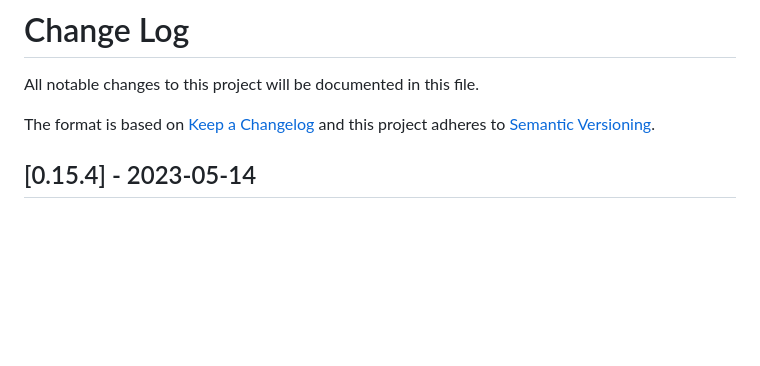
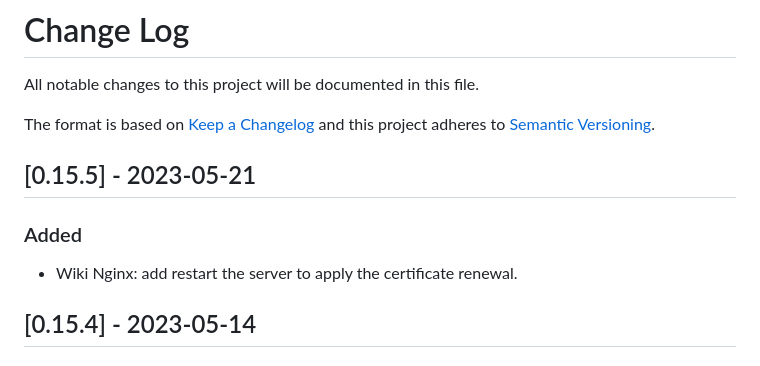
Before and after one commit to CarlosAMolina/cmoli.es, a Markdown page: CHANGELOG.md, the part around the change. Drawn GitHub-style; blank space fills up the shorter version.

Commit message:
Update wiki nginx

```diff
--- a/CHANGELOG.md
+++ b/CHANGELOG.md
@@ -4,6 +4,10 @@ All notable changes to this project will be documented in this file.
 
 The format is based on [Keep a Changelog](http://keepachangelog.com/)
 and this project adheres to [Semantic Versioning](http://semver.org/).
+
+## [0.15.5] - 2023-05-21
+### Added
+- Wiki Nginx: add restart the server to apply the certificate renewal.
 
 ## [0.15.4] - 2023-05-14
 ### Added
```
Also changed, not shown: 1 other file.
